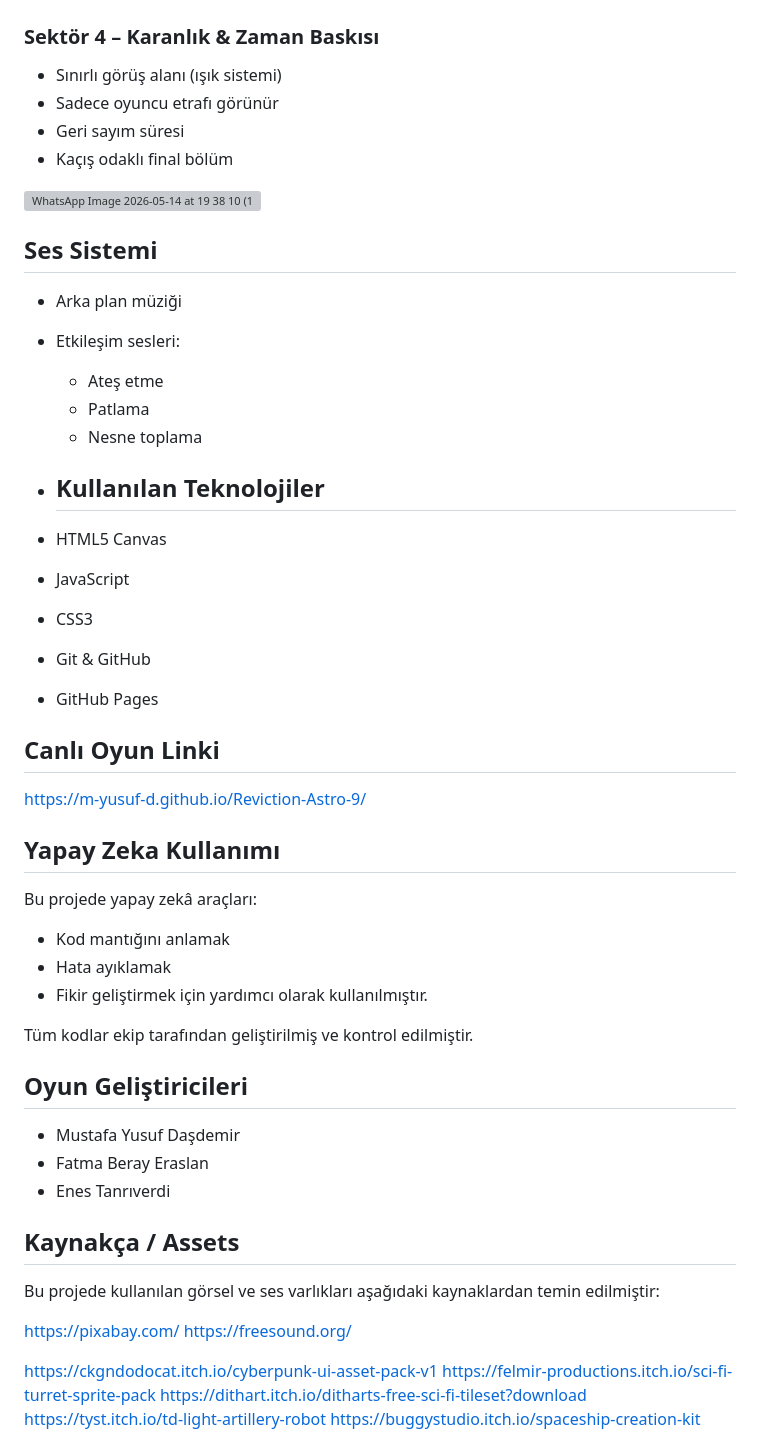
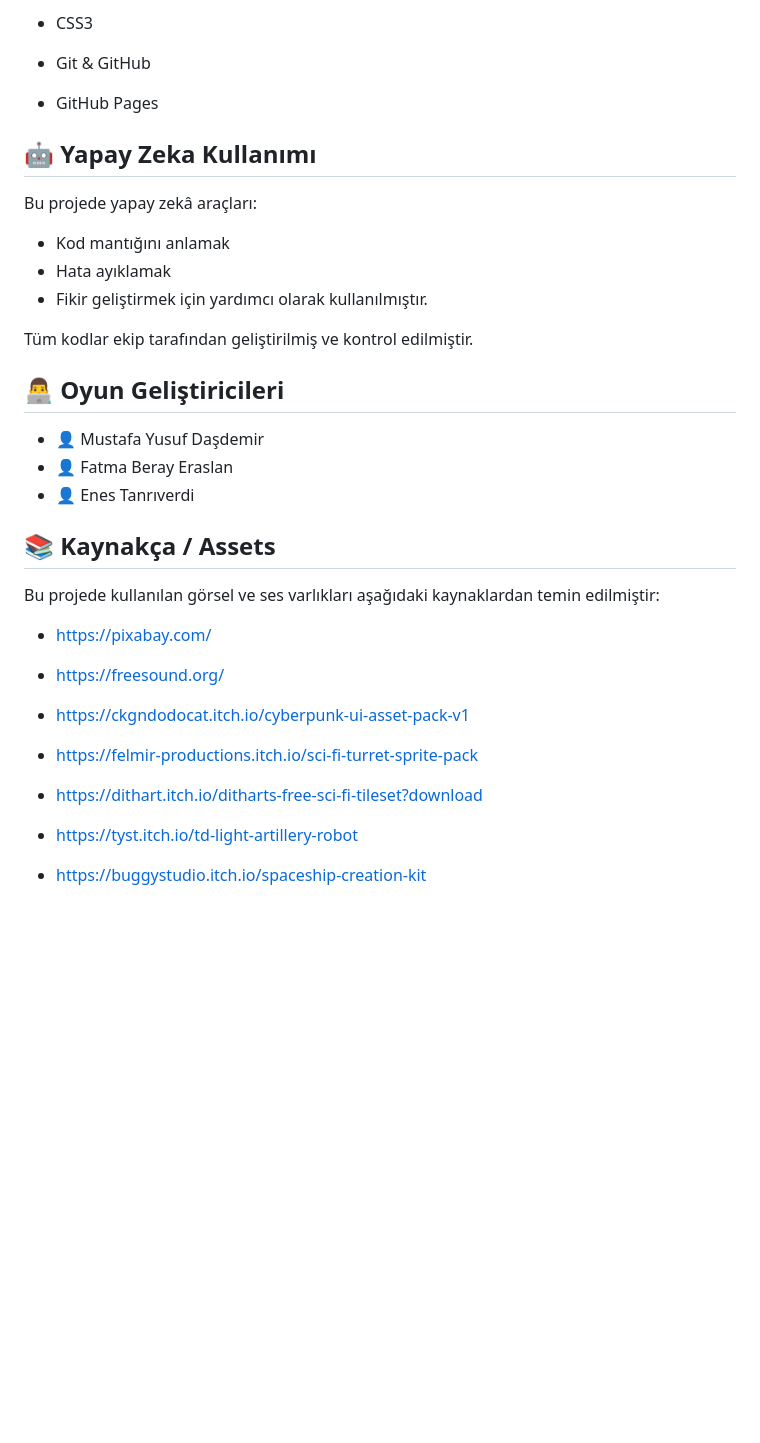
Before and after one commit to m-YUSUF-d/Reviction-Astro-9, a Markdown page: README.md, the part around one of its changes. Rendered like a GitHub page; blank space fills up the shorter version; grey boxes are pictures that could not be loaded.

```diff
--- a/README.md
+++ b/README.md
@@ -46,61 +79,45 @@ Her bölüm farklı bir oyun mekaniği içerir:
+* CSS3
+
+* Git & GitHub
+
+* GitHub Pages
 
 
-
-### Sektör 4 – Karanlık & Zaman Baskısı
-- Sınırlı görüş alanı (ışık sistemi)
-- Sadece oyuncu etrafı görünür
-- Geri sayım süresi
-- Kaçış odaklı final bölüm
-<img width="1013" height="764" alt="WhatsApp Image 2026-05-14 at 19 38 10 (1)" src="https://github.com/user-attachments/assets/b2eb99cf-d464-44b3-b535-25ed10e4eb59" />
-
-
-
-## Ses Sistemi
-- Arka plan müziği
-- Etkileşim sesleri:
-  - Ateş etme
-  - Patlama
-  - Nesne toplama
-
-- ##  Kullanılan Teknolojiler
-
-- HTML5 Canvas
-- JavaScript
-- CSS3
-- Git & GitHub
-- GitHub Pages
-
-##  Canlı Oyun Linki
-
-https://m-yusuf-d.github.io/Reviction-Astro-9/
-
-## Yapay Zeka Kullanımı
+## 🤖 Yapay Zeka Kullanımı
 
 Bu projede yapay zekâ araçları:
-- Kod mantığını anlamak
-- Hata ayıklamak
-- Fikir geliştirmek
-için yardımcı olarak kullanılmıştır.
+
+* Kod mantığını anlamak
+* Hata ayıklamak
+* Fikir geliştirmek
+ için yardımcı olarak kullanılmıştır.
 
 Tüm kodlar ekip tarafından geliştirilmiş ve kontrol edilmiştir.
 
-## Oyun Geliştiricileri
 
-- Mustafa Yusuf Daşdemir
-- Fatma Beray Eraslan
-- Enes Tanrıverdi
+## 👨‍💻 Oyun Geliştiricileri
 
-## Kaynakça / Assets
+* 👤 Mustafa Yusuf Daşdemir
+* 👤 Fatma Beray Eraslan
+* 👤 Enes Tanrıverdi
+
+
+## 📚 Kaynakça / Assets
 
 Bu projede kullanılan görsel ve ses varlıkları aşağıdaki kaynaklardan temin edilmiştir:
 
-https://pixabay.com/
-https://freesound.org/
+* [https://pixabay.com/](https://pixabay.com/)
 
-https://ckgndodocat.itch.io/cyberpunk-ui-asset-pack-v1
-https://felmir-productions.itch.io/sci-fi-turret-sprite-pack
-https://dithart.itch.io/ditharts-free-sci-fi-tileset?download
-https://tyst.itch.io/td-light-artillery-robot
-https://buggystudio.itch.io/spaceship-creation-kit
+* [https://freesound.org/](https://freesound.org/)
+
+* [https://ckgndodocat.itch.io/cyberpunk-ui-asset-pack-v1](https://ckgndodocat.itch.io/cyberpunk-ui-asset-pack-v1)
+
+* [https://felmir-productions.itch.io/sci-fi-turret-sprite-pack](https://felmir-productions.itch.io/sci-fi-turret-sprite-pack)
+
+* [https://dithart.itch.io/ditharts-free-sci-fi-tileset?download](https://dithart.itch.io/ditharts-free-sci-fi-tileset?download)
+
+* [https://tyst.itch.io/td-light-artillery-robot](https://tyst.itch.io/td-light-artillery-robot)
+
+* [https://buggystudio.itch.io/spaceship-creation-kit](https://buggystudio.itch.io/spaceship-creation-kit)
 
 Oyun mekaniği ilhamı:
```
Also changed, not shown: other parts of README.md (+68 -34 lines).
